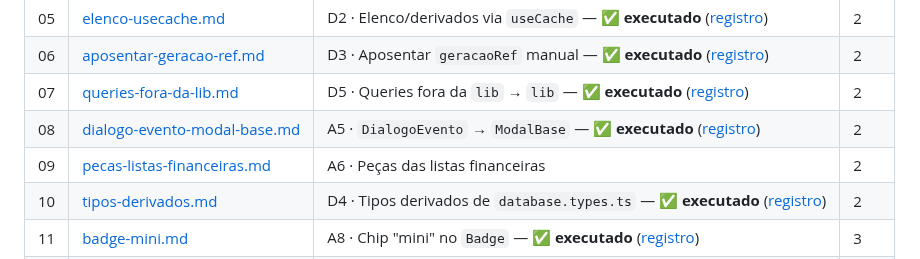
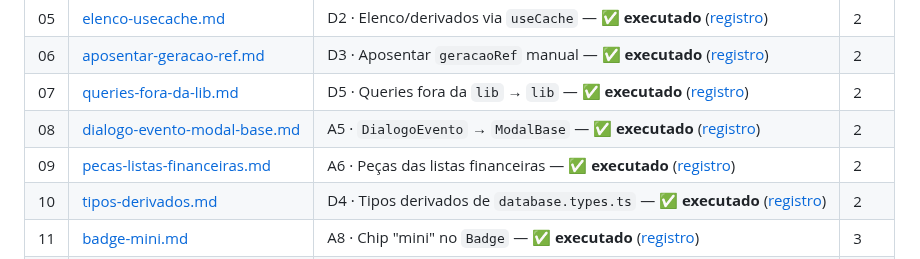
Before and after one commit to rdias612/racha, a Markdown page: docs/planos-implementacao/README.md, the part around the change. Rendered like a GitHub page.

Commit message:
docs: registro de execução/validação do plano 09 e marcação no índice

```diff
--- a/docs/planos-implementacao/README.md
+++ b/docs/planos-implementacao/README.md
@@ -29,7 +29,7 @@ As validações visuais/funcionais no aparelho listadas na seção 5 de cada pla
 | 06 | [aposentar-geracao-ref.md](06-aposentar-geracao-ref.md) | D3 · Aposentar `geracaoRef` manual — ✅ **executado** ([registro](registros/06-aposentar-geracao-ref.md)) | 2 |
 | 07 | [queries-fora-da-lib.md](07-queries-fora-da-lib.md) | D5 · Queries fora da `lib` → `lib` — ✅ **executado** ([registro](registros/07-queries-fora-da-lib.md)) | 2 |
 | 08 | [dialogo-evento-modal-base.md](08-dialogo-evento-modal-base.md) | A5 · `DialogoEvento` → `ModalBase` — ✅ **executado** ([registro](registros/08-dialogo-evento-modal-base.md)) | 2 |
-| 09 | [pecas-listas-financeiras.md](09-pecas-listas-financeiras.md) | A6 · Peças das listas financeiras | 2 |
+| 09 | [pecas-listas-financeiras.md](09-pecas-listas-financeiras.md) | A6 · Peças das listas financeiras — ✅ **executado** ([registro](registros/09-pecas-listas-financeiras.md)) | 2 |
 | 10 | [tipos-derivados.md](10-tipos-derivados.md) | D4 · Tipos derivados de `database.types.ts` — ✅ **executado** ([registro](registros/10-tipos-derivados.md)) | 2 |
 | 11 | [badge-mini.md](11-badge-mini.md) | A8 · Chip "mini" no `Badge` — ✅ **executado** ([registro](registros/11-badge-mini.md)) | 3 |
 | 12 | [token-scrim.md](12-token-scrim.md) | C3 · Token `--cor-scrim` | 3 |
```
Also changed, not shown: docs/planos-implementacao/09-pecas-listas-financeiras.md (+3 -3 lines), 1 other file.
